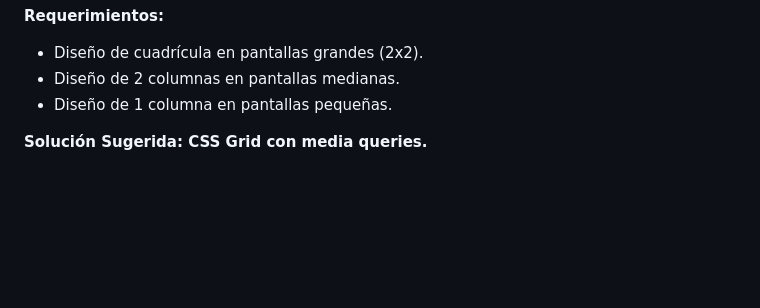
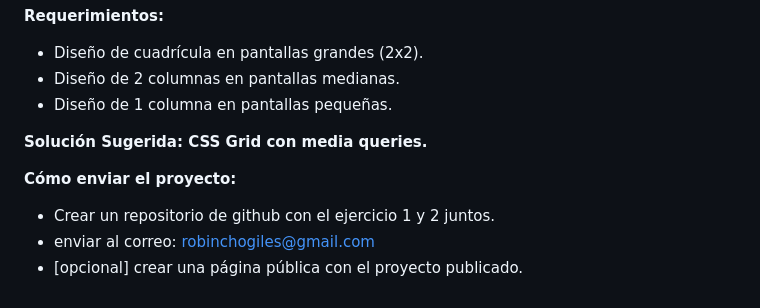
Before and after one commit to robinparadise/desarrollo-interfaces, a Markdown page: 00 - Intro/02.1 - HTML y CSS.md, the part around the change. GitHub-like rendering; blank space fills up the shorter version.

```diff
--- a/00 - Intro/02.1 - HTML y CSS.md
+++ b/00 - Intro/02.1 - HTML y CSS.md
@@ -487,3 +487,8 @@ Debes crear una galería de imágenes con cuatro imágenes que se adapten a dife
 - Diseño de 1 columna en pantallas pequeñas.
 
 **Solución Sugerida: CSS Grid con media queries.**
+
+**Cómo enviar el proyecto:**
+- Crear un repositorio de github con el ejercicio 1 y 2 juntos.
+- enviar al correo: robinchogiles@gmail.com
+- [opcional] crear una página pública con el proyecto publicado.
```
